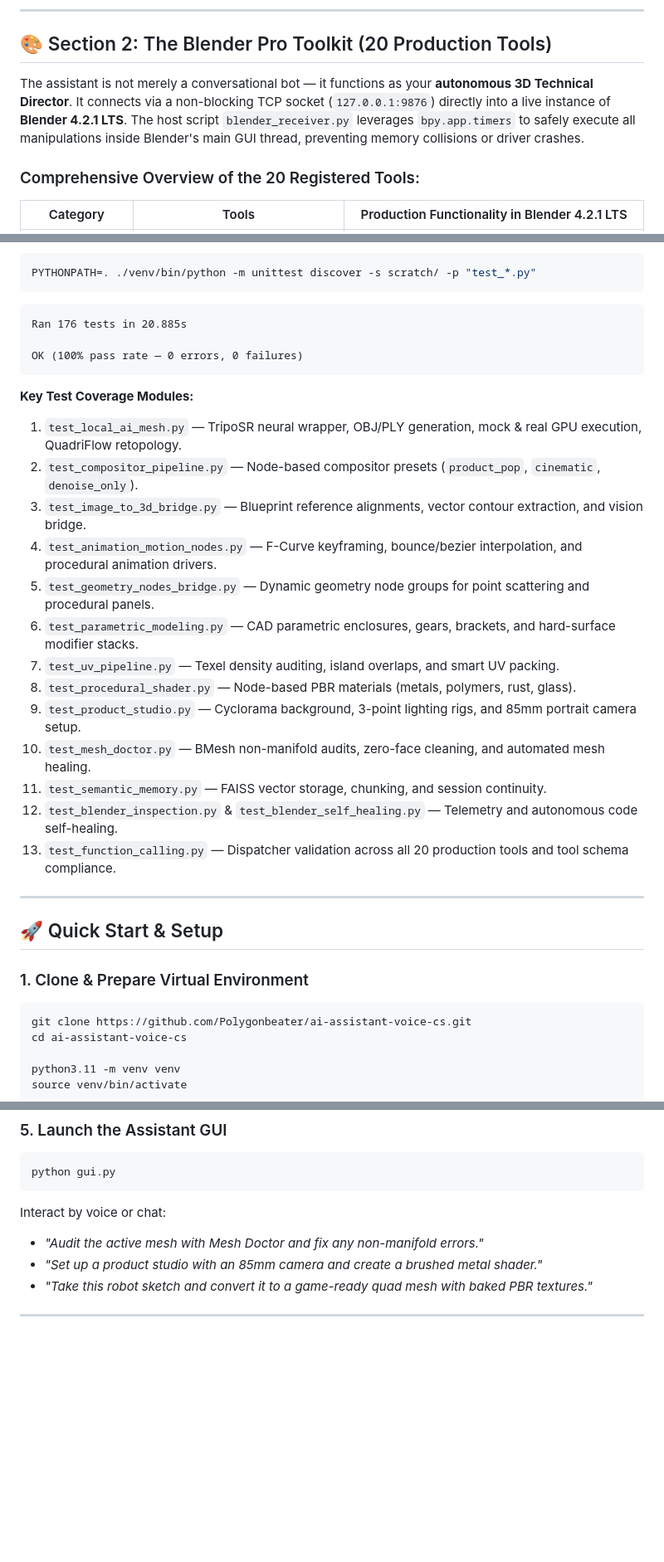
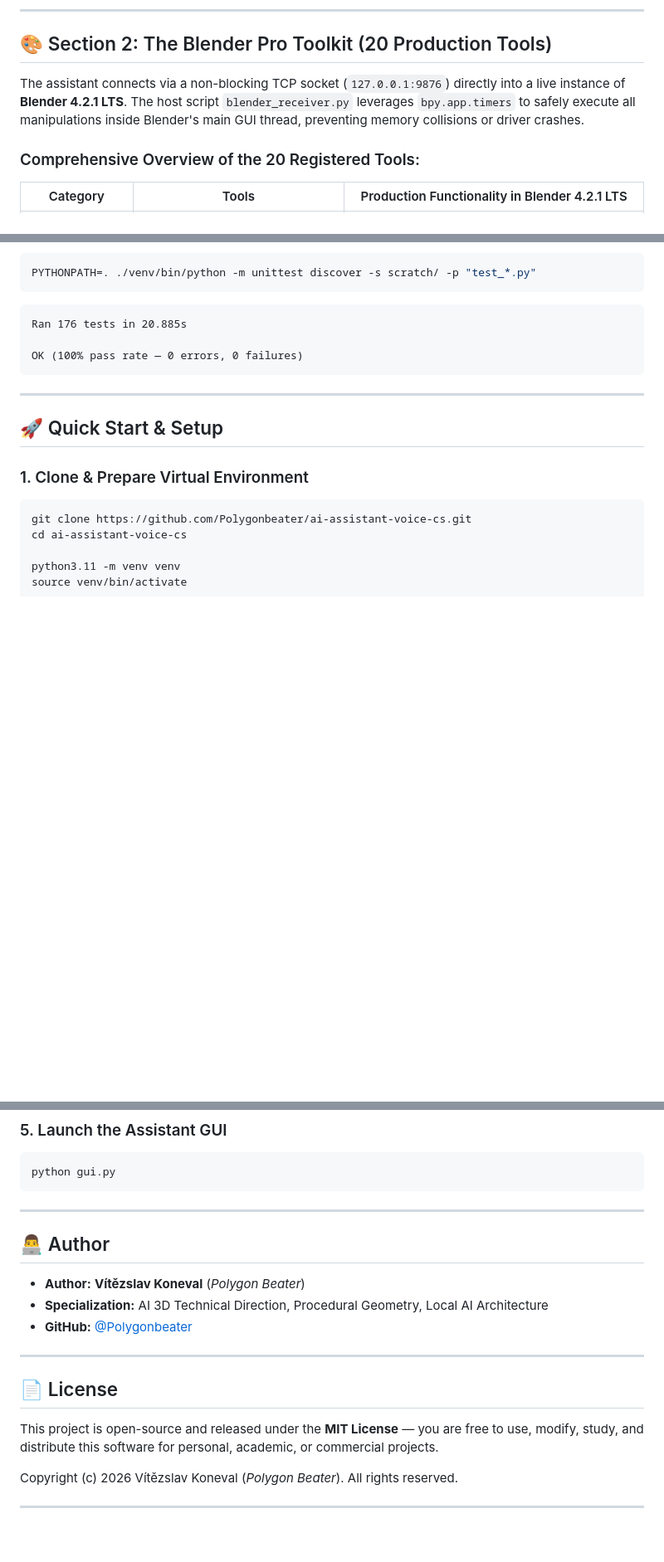
Before and after one commit to Polygonbeater/ai-assistant-voice-cs, a Markdown page: README.md, 3 parts joined by grey strips. Shown at 83% size. GitHub-like rendering; blank space fills up the shorter version.

````diff
--- a/README.md
+++ b/README.md
@@ -98,7 +102,7 @@ The assistant's cognitive core synchronizes three tightly integrated pillars: he
 
 ## 🎨 Section 2: The Blender Pro Toolkit (20 Production Tools)
 
-The assistant is not merely a conversational bot — it functions as your **autonomous 3D Technical Director**. It connects via a non-blocking TCP socket (`127.0.0.1:9876`) directly into a live instance of **Blender 4.2.1 LTS**. The host script `blender_receiver.py` leverages `bpy.app.timers` to safely execute all manipulations inside Blender's main GUI thread, preventing memory collisions or driver crashes.
+The assistant connects via a non-blocking TCP socket (`127.0.0.1:9876`) directly into a live instance of **Blender 4.2.1 LTS**. The host script `blender_receiver.py` leverages `bpy.app.timers` to safely execute all manipulations inside Blender's main GUI thread, preventing memory collisions or driver crashes.
 
 ### Comprehensive Overview of the 20 Registered Tools:
 
@@ -187,21 +191,6 @@ Ran 176 tests in 20.885s
 OK (100% pass rate — 0 errors, 0 failures)
 ```
 
-**Key Test Coverage Modules:**
-1. `test_local_ai_mesh.py` — TripoSR neural wrapper, OBJ/PLY generation, mock & real GPU execution, QuadriFlow retopology.
-2. `test_compositor_pipeline.py` — Node-based compositor presets (`product_pop`, `cinematic`, `denoise_only`).
-3. `test_image_to_3d_bridge.py` — Blueprint reference alignments, vector contour extraction, and vision bridge.
-4. `test_animation_motion_nodes.py` — F-Curve keyframing, bounce/bezier interpolation, and procedural animation drivers.
-5. `test_geometry_nodes_bridge.py` — Dynamic geometry node groups for point scattering and procedural panels.
-6. `test_parametric_modeling.py` — CAD parametric enclosures, gears, brackets, and hard-surface modifier stacks.
-7. `test_uv_pipeline.py` — Texel density auditing, island overlaps, and smart UV packing.
-8. `test_procedural_shader.py` — Node-based PBR materials (metals, polymers, rust, glass).
-9. `test_product_studio.py` — Cyclorama background, 3-point lighting rigs, and 85mm portrait camera setup.
-10. `test_mesh_doctor.py` — BMesh non-manifold audits, zero-face cleaning, and automated mesh healing.
-11. `test_semantic_memory.py` — FAISS vector storage, chunking, and session continuity.
-12. `test_blender_inspection.py` & `test_blender_self_healing.py` — Telemetry and autonomous code self-healing.
-13. `test_function_calling.py` — Dispatcher validation across all 20 production tools and tool schema compliance.
-
 ---
 
 ## 🚀 Quick Start & Setup
@@ -243,10 +232,22 @@ pip install git+https://github.com/tatsy/torchmcubes.git
 ```bash
 python gui.py
 ```
-Interact by voice or chat:
-* *"Audit the active mesh with Mesh Doctor and fix any non-manifold errors."*
-* *"Set up a product studio with an 85mm camera and create a brushed metal shader."*
-* *"Take this robot sketch and convert it to a game-ready quad mesh with baked PBR textures."*
+
+---
+
+## 👨‍💻 Author
+
+* **Author:** **Vítězslav Koneval** (*Polygon Beater*)
+* **Specialization:** AI 3D Technical Direction, Procedural Geometry, Local AI Architecture
+* **GitHub:** [@Polygonbeater](https://github.com/Polygonbeater)
+
+---
+
+## 📄 License
+
+This project is open-source and released under the **MIT License** — you are free to use, modify, study, and distribute this software for personal, academic, or commercial projects.
+
+Copyright (c) 2026 Vítězslav Koneval (*Polygon Beater*). All rights reserved.
 
 ---
 <br/>
````
Also changed, not shown: other parts of README.md (+20 -9 lines), README.cs.md (+27 -17 lines).
